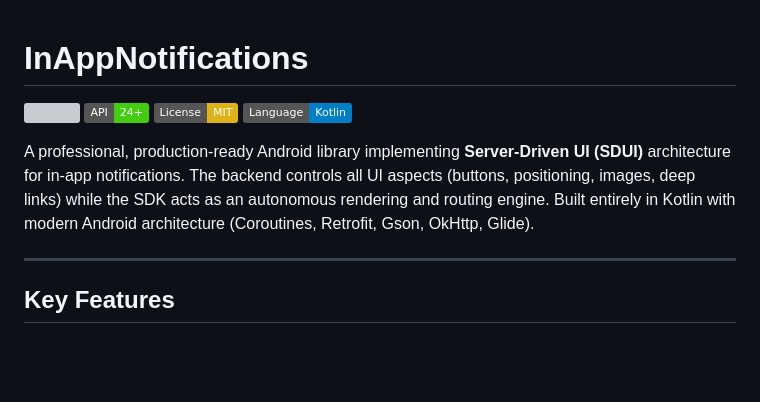
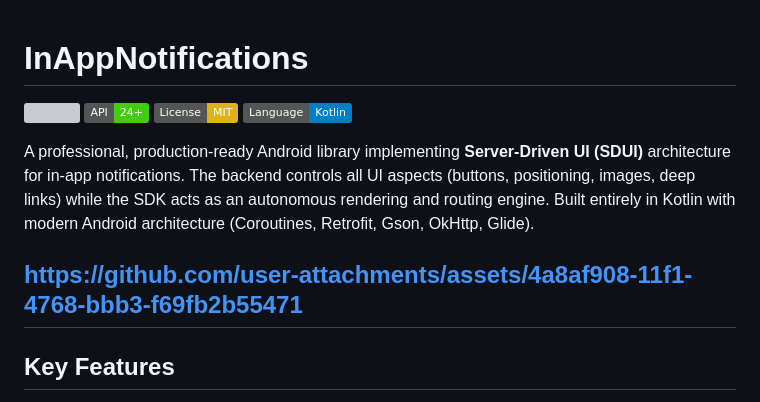
Before and after one commit to NereyaHillel/InAppNotificationLibrary, a Markdown page: README.md, the part around the change. Drawn GitHub-style; badges without logos; blank space fills up the shorter version; grey boxes are pictures that could not be loaded.

Commit message:
Update README with user attachments link
Added a link to user attachments in the README file.

```diff
--- a/README.md
+++ b/README.md
@@ -1,3 +1,6 @@
+
+
+
 # InAppNotifications
 
 
@@ -8,6 +11,7 @@
 
 A professional, production-ready Android library implementing **Server-Driven UI (SDUI)** architecture for in-app notifications. The backend controls all UI aspects (buttons, positioning, images, deep links) while the SDK acts as an autonomous rendering and routing engine. Built entirely in Kotlin with modern Android architecture (Coroutines, Retrofit, Gson, OkHttp, Glide).
 
+https://github.com/user-attachments/assets/4a8af908-11f1-4768-bbb3-f69fb2b55471
 ---
 
 ## Key Features
```
